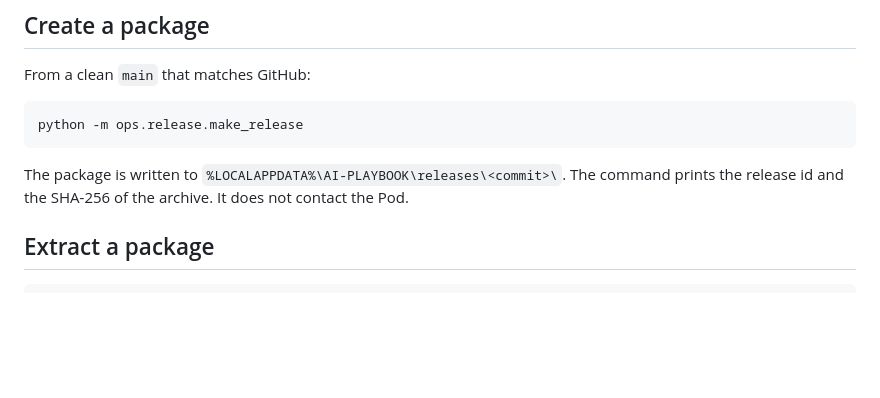
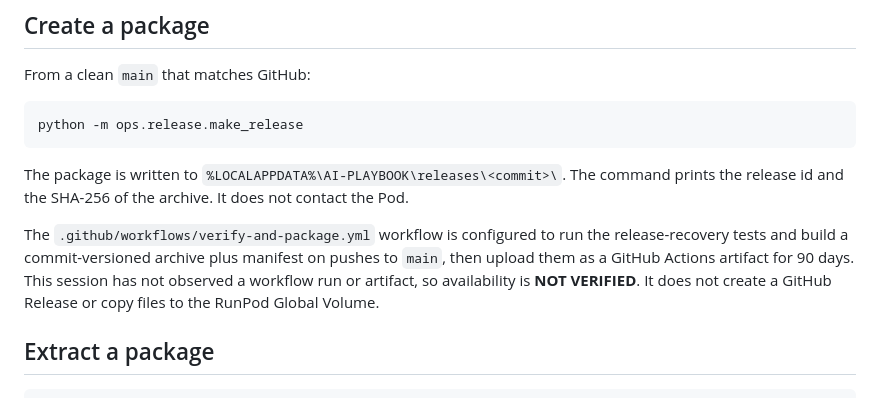
Before and after one commit to henokmeron/AI-PLAYBOOK.md, a Markdown page: docs/release/RECOVERY.md, the part around the change. GitHub-like rendering; blank space fills up the shorter version.

Commit message:
Document automated release artifact workflow and its limits

````diff
--- a/docs/release/RECOVERY.md
+++ b/docs/release/RECOVERY.md
@@ -11,6 +11,8 @@ python -m ops.release.make_release
 ```
 
 The package is written to `%LOCALAPPDATA%\AI-PLAYBOOK\releases\<commit>\`. The command prints the release id and the SHA-256 of the archive. It does not contact the Pod.
+
+The `.github/workflows/verify-and-package.yml` workflow is configured to run the release-recovery tests and build a commit-versioned archive plus manifest on pushes to `main`, then upload them as a GitHub Actions artifact for 90 days. This session has not observed a workflow run or artifact, so availability is **NOT VERIFIED**. It does not create a GitHub Release or copy files to the RunPod Global Volume.
 
 ## Extract a package
 
````
